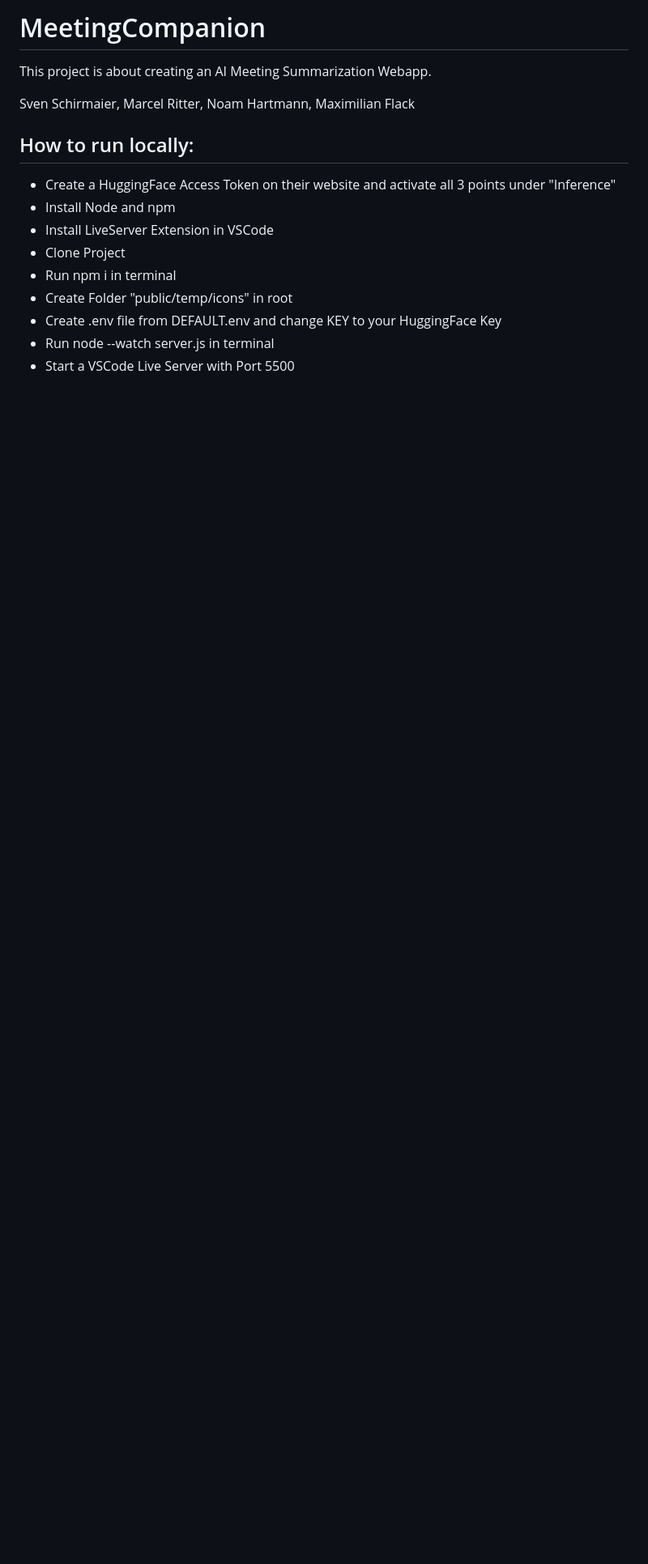
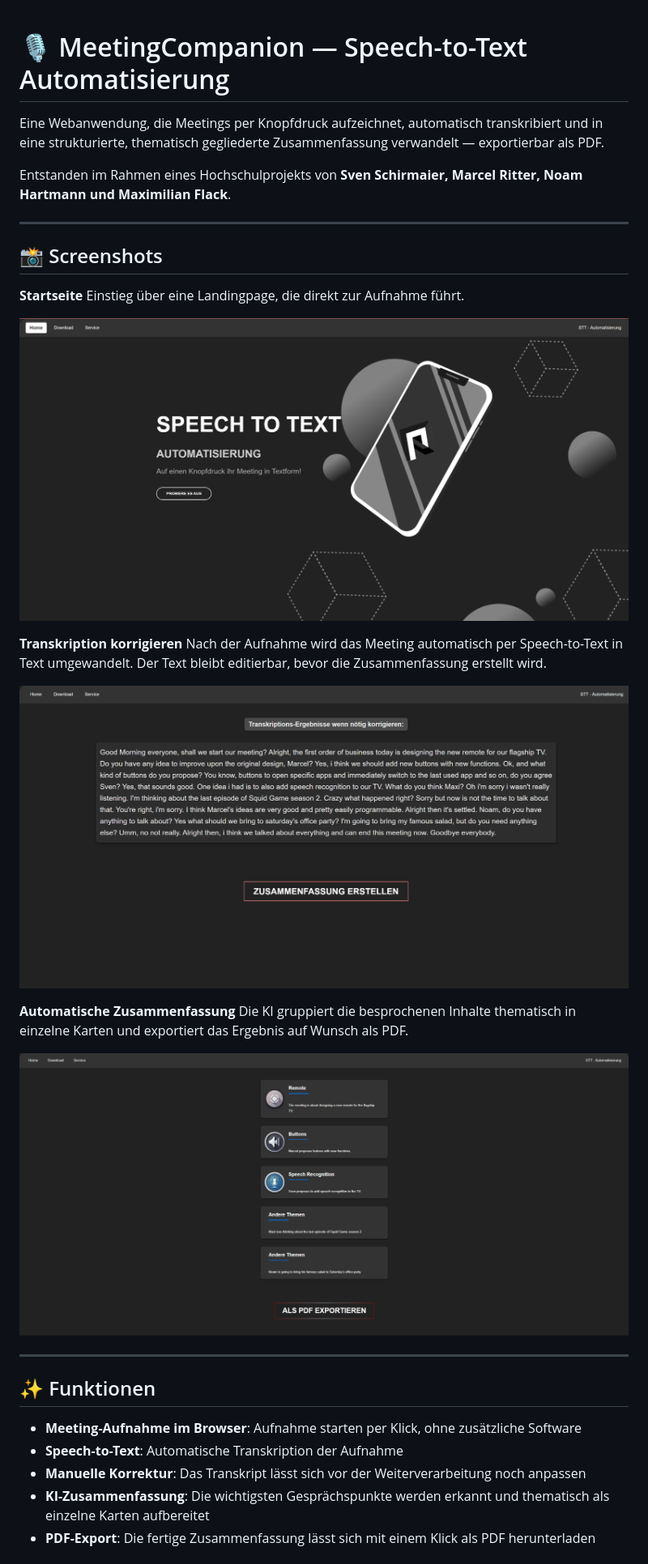
Before and after one commit to rittermarcel/MeetingSummarizer, a Markdown page: README.md, the part around one of its changes. Shown at 81% size. Rendered like a GitHub page; pictures changed too: screenshots/startseite.png (added), screenshots/transkription.png (added), screenshots/zusammenfassung.png (added); blank space fills up the shorter version.

```diff
--- a/README.md
+++ b/README.md
@@ -1,17 +1,36 @@
-# MeetingCompanion
 
-This project is about creating an AI Meeting Summarization Webapp.
+# 🎙️ MeetingCompanion — Speech-to-Text Automatisierung
 
-Sven Schirmaier, Marcel Ritter, Noam Hartmann, Maximilian Flack
+Eine Webanwendung, die Meetings per Knopfdruck aufzeichnet, automatisch transkribiert und in eine strukturierte, thematisch gegliederte Zusammenfassung verwandelt — exportierbar als PDF.
 
-## How to run locally:
+Entstanden im Rahmen eines Hochschulprojekts von **Sven Schirmaier, Marcel Ritter, Noam Hartmann und Maximilian Flack**.
 
- - Create a HuggingFace Access Token on their website and activate all 3 points under "Inference"
- - Install Node and npm
- - Install LiveServer Extension in VSCode
- - Clone Project
- - Run npm i in terminal
- - Create Folder "public/temp/icons" in root
- - Create .env file from DEFAULT.env and change KEY to your HuggingFace Key
- - Run node --watch server.js in terminal
- - Start a VSCode Live Server with Port 5500
+---
+
+## 📸 Screenshots
+
+**Startseite**
+Einstieg über eine Landingpage, die direkt zur Aufnahme führt.
+
+![Startseite](screenshots/startseite.png)
+
+**Transkription korrigieren**
+Nach der Aufnahme wird das Meeting automatisch per Speech-to-Text in Text umgewandelt. Der Text bleibt editierbar, bevor die Zusammenfassung erstellt wird.
+
+![Transkription](screenshots/transkription.png)
+
+**Automatische Zusammenfassung**
+Die KI gruppiert die besprochenen Inhalte thematisch in einzelne Karten und exportiert das Ergebnis auf Wunsch als PDF.
+
+![Zusammenfassung](screenshots/zusammenfassung.png)
+
+---
+
+## ✨ Funktionen
+
+- **Meeting-Aufnahme im Browser**: Aufnahme starten per Klick, ohne zusätzliche Software
+- **Speech-to-Text**: Automatische Transkription der Aufnahme
+- **Manuelle Korrektur**: Das Transkript lässt sich vor der Weiterverarbeitung noch anpassen
+- **KI-Zusammenfassung**: Die wichtigsten Gesprächspunkte werden erkannt und thematisch als einzelne Karten aufbereitet
+- **PDF-Export**: Die fertige Zusammenfassung lässt sich mit einem Klick als PDF herunterladen
+
```
Also changed, not shown: other parts of README.md (+64 -0 lines).
